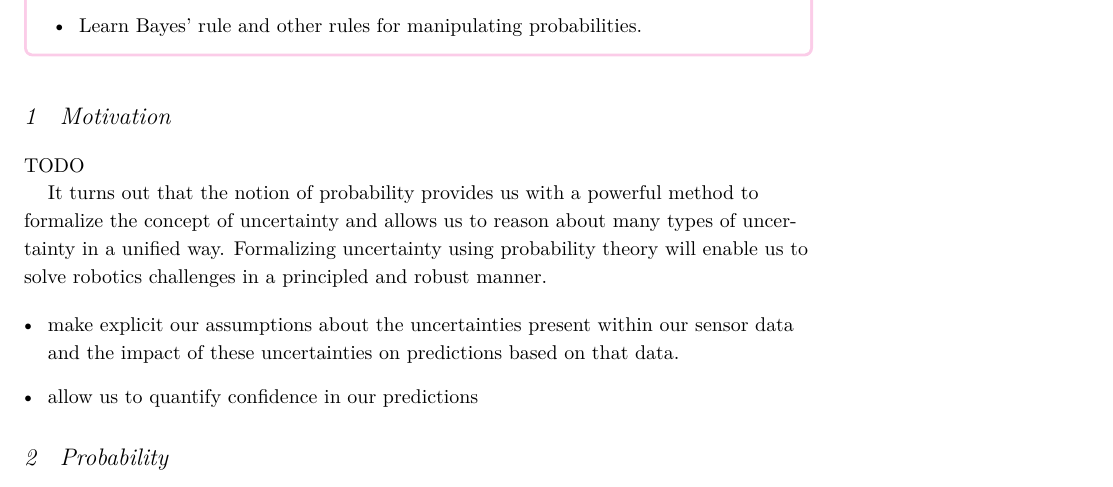
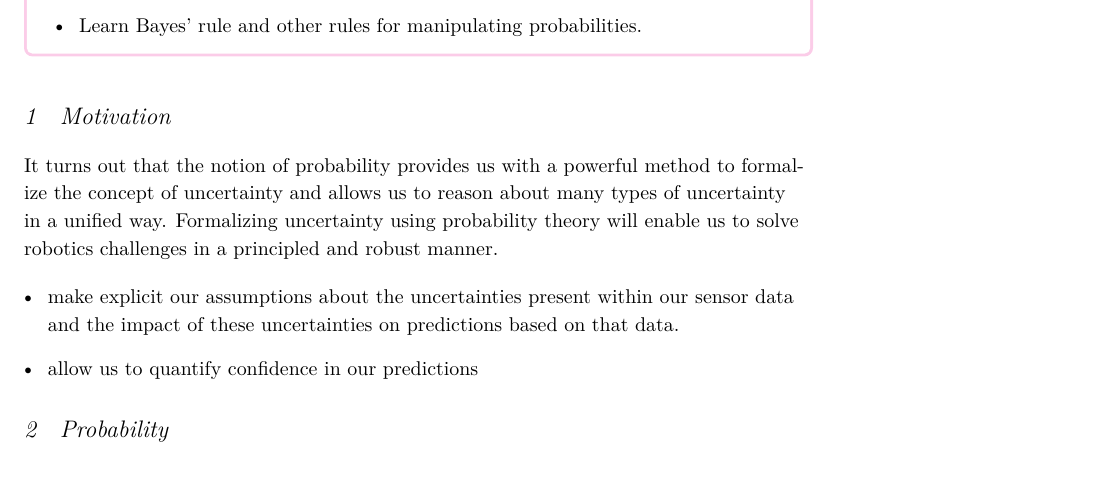
Before and after one commit to comprobo25/comprobo25.github.io, a LaTeX problem sheet (assignments/probability_basics/assignmentprobability_basics_Solutions.tex, which reads assignments/probability_basics/assignmentprobability_basics.tex): part of page 1 of 10, cut so that both start at the same text. The pictures show the PDF file assignments/probability_basics/assignmentprobability_basics_Solutions.pdf that the author committed with the source.

Commit message:
removed TODO

```diff
--- a/assignments/probability_basics/assignmentprobability_basics.tex
+++ b/assignments/probability_basics/assignmentprobability_basics.tex
@@ -24,7 +24,6 @@
 \end{learningobjectives}
 
 \section{Motivation}
-TODO
 
 It turns out that the notion of probability provides us with a powerful method to formalize the concept of uncertainty and allows us to reason about many types of uncertainty in a unified way.  Formalizing uncertainty using probability theory will enable us to solve robotics challenges in a principled and robust manner.
 
```
Also changed, not shown: assignments/probability_basics/assignmentprobability_basics.pdf, assignments/probability_basics/assignmentprobability_basics_Solutions.pdf.
